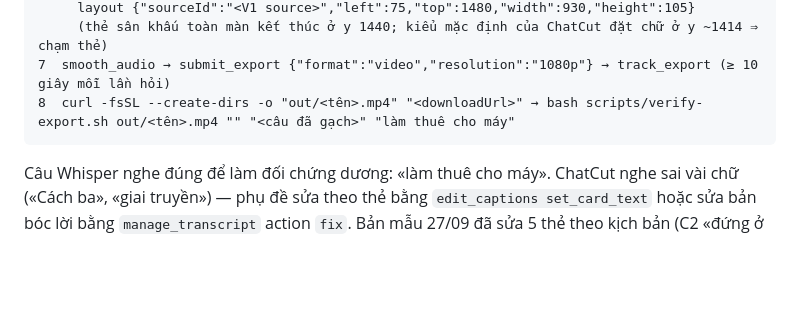
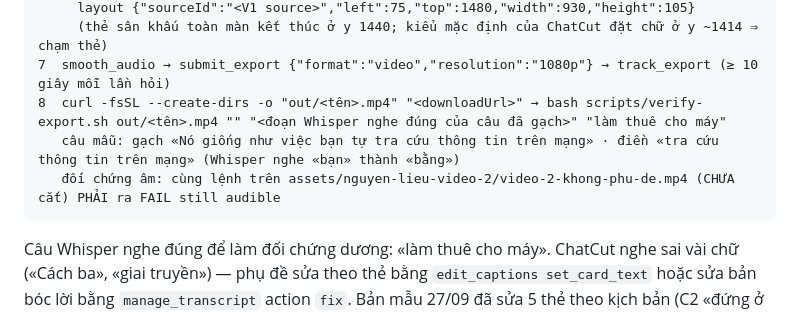
Before and after one commit to erocathanh/demo-bien-tap-video-chatcut, a Markdown page: references/quy-trinh/video-san-khau-theo-cau.md, the part around the change. Rendered like a GitHub page; blank space fills up the shorter version.

````diff
--- a/references/quy-trinh/video-san-khau-theo-cau.md
+++ b/references/quy-trinh/video-san-khau-theo-cau.md
@@ -28,7 +28,9 @@ xuất phim đều làm trong ChatCut. Phụ đề chỉ có MỘT lớp, sinh t
      layout {"sourceId":"<V1 source>","left":75,"top":1480,"width":930,"height":105}
      (thẻ sân khấu toàn màn kết thúc ở y 1440; kiểu mặc định của ChatCut đặt chữ ở y ~1414 ⇒ chạm thẻ)
 7  smooth_audio → submit_export {"format":"video","resolution":"1080p"} → track_export (≥ 10 giây mỗi lần hỏi)
-8  curl -fsSL --create-dirs -o "out/<tên>.mp4" "<downloadUrl>" → bash scripts/verify-export.sh out/<tên>.mp4 "" "<câu đã gạch>" "làm thuê cho máy"
+8  curl -fsSL --create-dirs -o "out/<tên>.mp4" "<downloadUrl>" → bash scripts/verify-export.sh out/<tên>.mp4 "" "<đoạn Whisper nghe đúng của câu đã gạch>" "làm thuê cho máy"
+   câu mẫu: gạch «Nó giống như việc bạn tự tra cứu thông tin trên mạng» · điền «tra cứu thông tin trên mạng» (Whisper nghe «bạn» thành «bằng»)
+   đối chứng âm: cùng lệnh trên assets/nguyen-lieu-video-2/video-2-khong-phu-de.mp4 (CHƯA cắt) PHẢI ra FAIL still audible
 ```
 Câu Whisper nghe đúng để làm đối chứng dương: «làm thuê cho máy». ChatCut nghe sai vài chữ («Cách ba», «giai truyền») — phụ đề
 sửa theo thẻ bằng `edit_captions set_card_text` hoặc sửa bản bóc lời bằng `manage_transcript` action `fix`.
````
Also changed, not shown: SKILL.md (+5 -2 lines).
